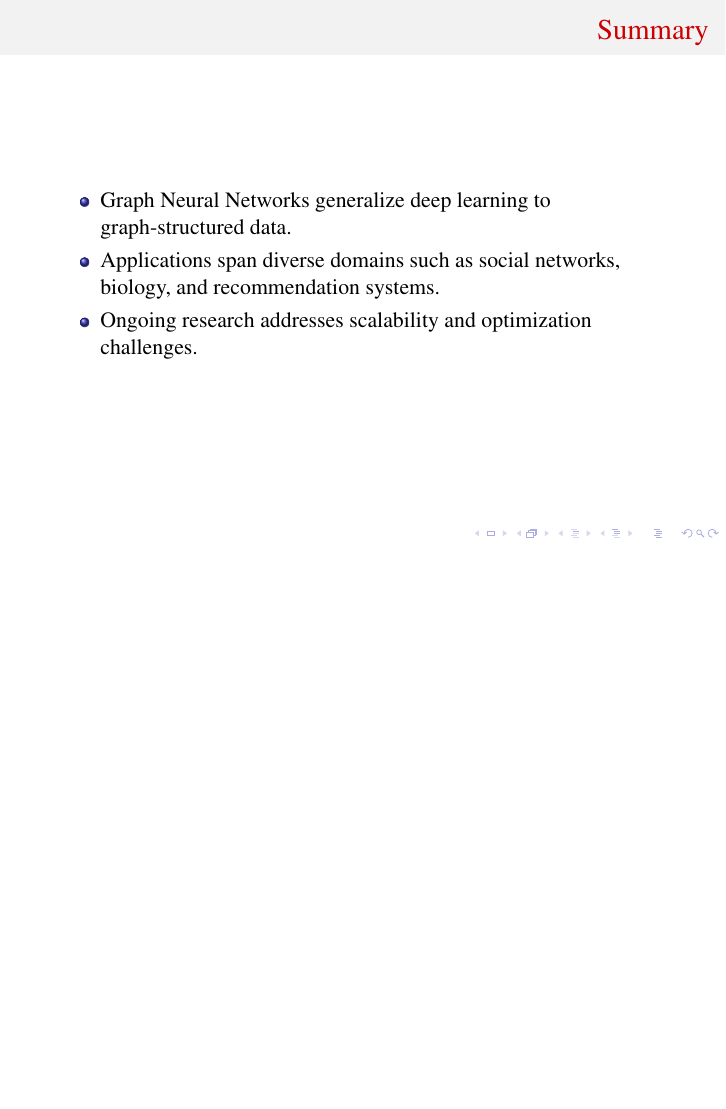
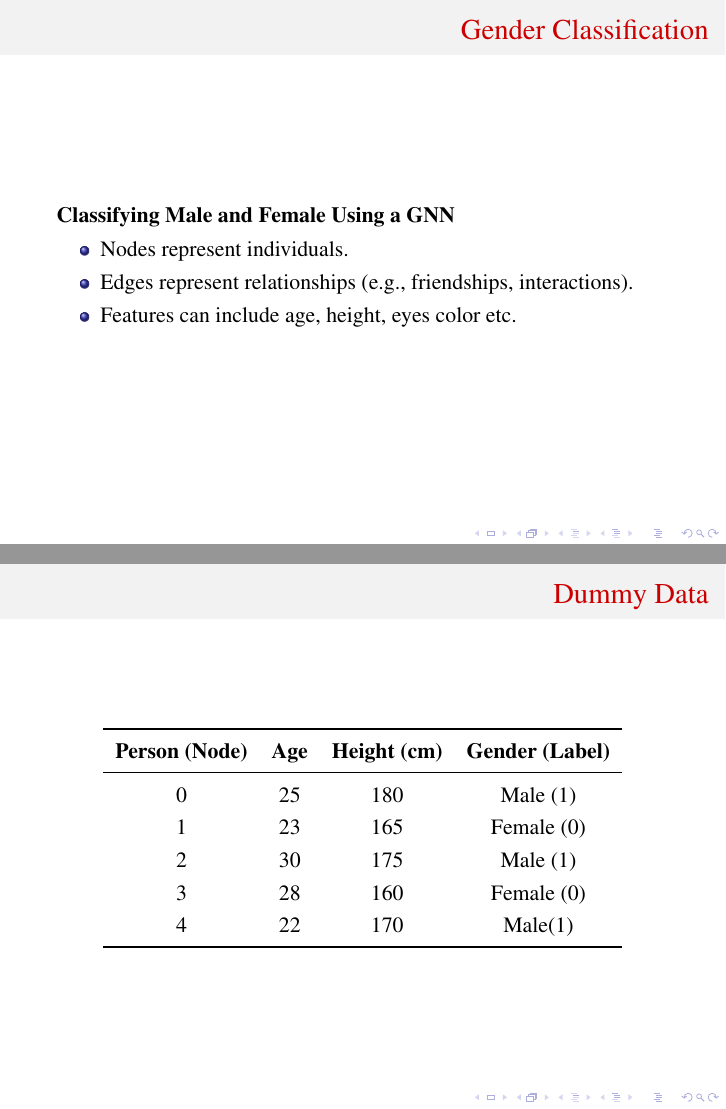
Before and after one commit to amir-jafari/GNN_Research, LaTeX slides (Lectures/Slides/Lecture_1/Lecture_1.tex): page 21 of 21 before the commit and pages 21 and 22 of 24 after it, the two joined at a grey line, the shorter picture padded with empty space. Compiled offline with pdfLaTeX.

Commit message:
update lectues

```diff
--- a/Lectures/Slides/Lecture_1/Lecture_1.tex
+++ b/Lectures/Slides/Lecture_1/Lecture_1.tex
@@ -12,6 +12,7 @@
 \usepackage[normalem]{ulem}
 \usepackage{textpos}
 \usepackage{tcolorbox}
+\usepackage{booktabs}
 %**********************************************************************************************************************************************
 \useunder{\uline}{\ulined}{}%
 \DeclareUrlCommand{\bulurl}{\def\UrlFont{\ttfamily\color{blue}\ulined}}
@@ -357,3 +358,31 @@
     \end{columns}
 \end{frame}
 
+
+%------------------------------------------------
+\section{Case Example: Node Classification}
+%------------------------------------------------
+\begin{frame}{Gender Classification}
+\textbf{Classifying Male and Female Using a GNN}
+	\begin{itemize}
+        		\item Nodes represent individuals.
+       		\item Edges represent relationships (e.g., friendships, interactions).
+     		\item Features can include age, height, eyes color etc.
+   	\end{itemize}
+\end{frame}
+%------------------------------------------------
+\begin{frame}{Dummy Data}
+    \centering
+    \renewcommand{\arraystretch}{1.2}
+    \begin{tabular}{cccc}  % Four columns defined
+        \toprule
+        \textbf{Person (Node)} & \textbf{Age} & \textbf{Height (cm)} & \textbf{Gender (Label)} \\
+        \midrule
+        0 & 25 & 180 & Male (1) \\
+        1 & 23 & 165 & Female (0) \\
+        2 & 30 & 175 & Male (1) \\
+        3 & 28 & 160 & Female (0) \\
+        4 & 22 & 170 & Male(1) \\
+        \bottomrule
+    \end{tabular}
+\end{frame}
```
Also changed, not shown: Lectures/Slides/Lecture_2/Lecture2.tex (+35 -0 lines), Lectures/Slides/Lecture_1/Lecture_1.pdf, Lectures/Slides/Lecture_1/gender.png (added), Lectures/Slides/Lecture_2/Lecture2.pdf, Lectures/Slides/Lecture_1/Lecture_1.tex (14 more changed lines).
